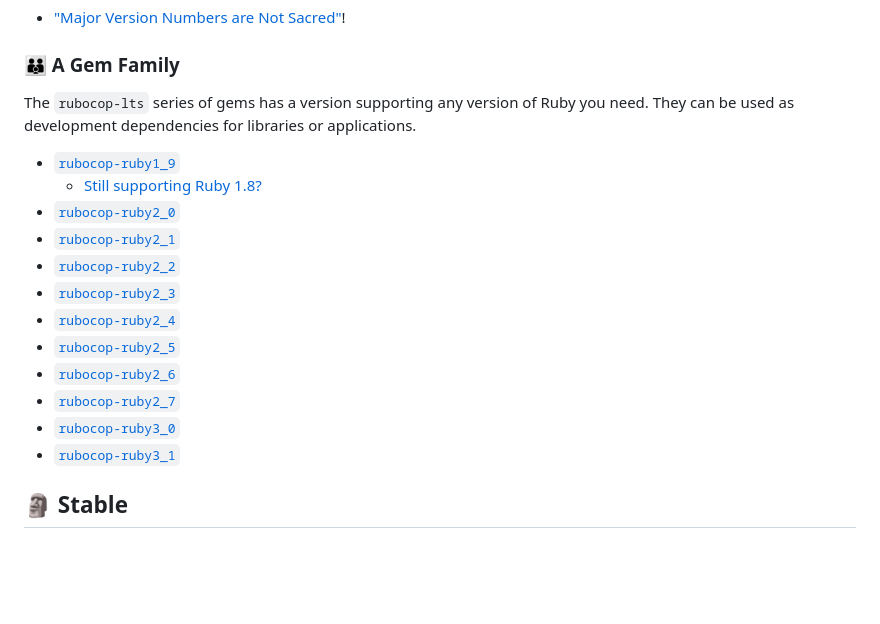
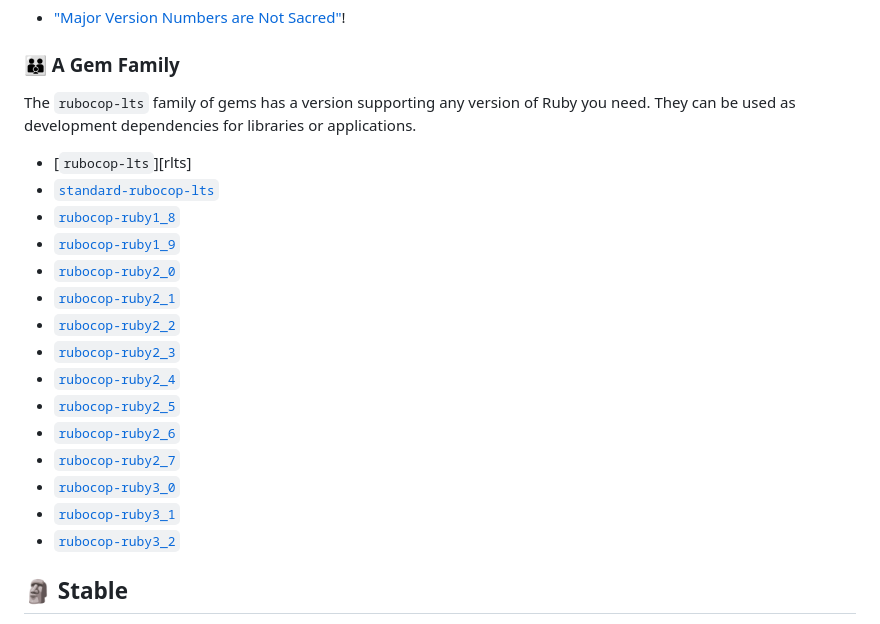
Before and after one commit to rubocop-lts/rubocop-ruby3_1, a Markdown page: README.md, the part around the change printed below. Drawn GitHub-style; blank space fills up the shorter version.

Commit message:
📝 A gem family

```diff
--- a/README.md
+++ b/README.md
@@ -160,11 +160,13 @@ To get a better understanding of how SemVer is intended to work read this articl
 
 ### 👪 A Gem Family
 
-The `rubocop-lts` series of gems has a version supporting any version of Ruby you need.
+The `rubocop-lts` family of gems has a version supporting any version of Ruby you need.
 They can be used as development dependencies for libraries or applications.
 
+- [`rubocop-lts`][rlts]
+- [`standard-rubocop-lts`][stdrlts]
+- [`rubocop-ruby1_8`][rr18]
 - [`rubocop-ruby1_9`][rr19]
-    - [Still supporting Ruby 1.8?][what1_8]
 - [`rubocop-ruby2_0`][rr20]
 - [`rubocop-ruby2_1`][rr21]
 - [`rubocop-ruby2_2`][rr22]
@@ -175,4 +177,5 @@ They can be used as development dependencies for libraries or applications.
 - [`rubocop-ruby2_7`][rr27]
 - [`rubocop-ruby3_0`][rr30]
 - [`rubocop-ruby3_1`][rr31]
+- [`rubocop-ruby3_2`][rr32]
 
```
Also changed, not shown: other parts of README.md (+4 -1 lines).
